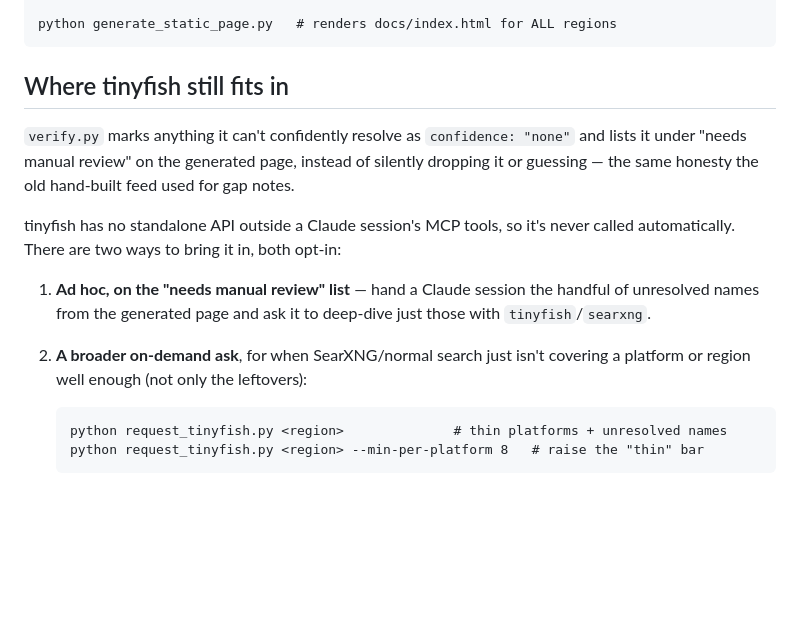
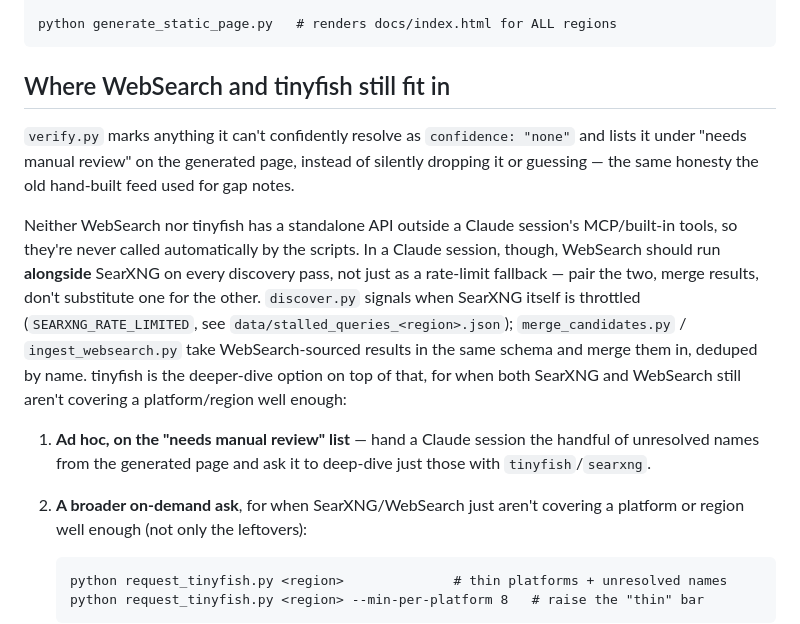
Before and after one commit to KingEnderdragon/online-influencer-discovery-feed, a Markdown page: README.md, the part around the change. GitHub-like rendering; blank space fills up the shorter version.

Commit message:
Document that WebSearch should run alongside SearXNG, not just as fallback
Clarifies for future sessions: in a Claude session running this pipeline,
WebSearch and SearXNG should be paired on every discovery pass and results
merged, rather than only reaching for WebSearch when SearXNG signals
SEARXNG_RATE_LIMITED.

````diff
--- a/README.md
+++ b/README.md
@@ -50,20 +50,29 @@ python verify.py ohio
 python generate_static_page.py   # renders docs/index.html for ALL regions
 ```
 
-## Where tinyfish still fits in
+## Where WebSearch and tinyfish still fit in
 
 `verify.py` marks anything it can't confidently resolve as `confidence:
 "none"` and lists it under "needs manual review" on the generated page,
 instead of silently dropping it or guessing — the same honesty the old
 hand-built feed used for gap notes.
 
-tinyfish has no standalone API outside a Claude session's MCP tools, so it's
-never called automatically. There are two ways to bring it in, both opt-in:
+Neither WebSearch nor tinyfish has a standalone API outside a Claude
+session's MCP/built-in tools, so they're never called automatically by the
+scripts. In a Claude session, though, WebSearch should run **alongside**
+SearXNG on every discovery pass, not just as a rate-limit fallback — pair
+the two, merge results, don't substitute one for the other. `discover.py`
+signals when SearXNG itself is throttled (`SEARXNG_RATE_LIMITED`, see
+`data/stalled_queries_<region>.json`); `merge_candidates.py` /
+`ingest_websearch.py` take WebSearch-sourced results in the same schema and
+merge them in, deduped by name. tinyfish is the deeper-dive option on top of
+that, for when both SearXNG and WebSearch still aren't covering a
+platform/region well enough:
 
 1. **Ad hoc, on the "needs manual review" list** — hand a Claude session the
    handful of unresolved names from the generated page and ask it to
    deep-dive just those with `tinyfish`/`searxng`.
-2. **A broader on-demand ask**, for when SearXNG/normal search just isn't
+2. **A broader on-demand ask**, for when SearXNG/WebSearch just aren't
    covering a platform or region well enough (not only the leftovers):
 
    ```
````
